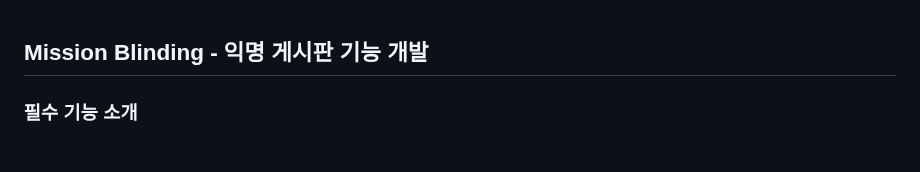
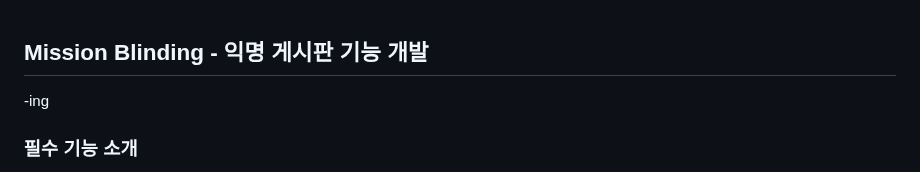
Before and after one commit to joshiaLee/Mission_blinding, a Markdown page: README.md, the part around the change. Drawn GitHub-style.

```diff
--- a/README.md
+++ b/README.md
@@ -1,4 +1,5 @@
 ## Mission Blinding - 익명 게시판 기능 개발
+-ing
 
 ### 필수 기능 소개
 
```
